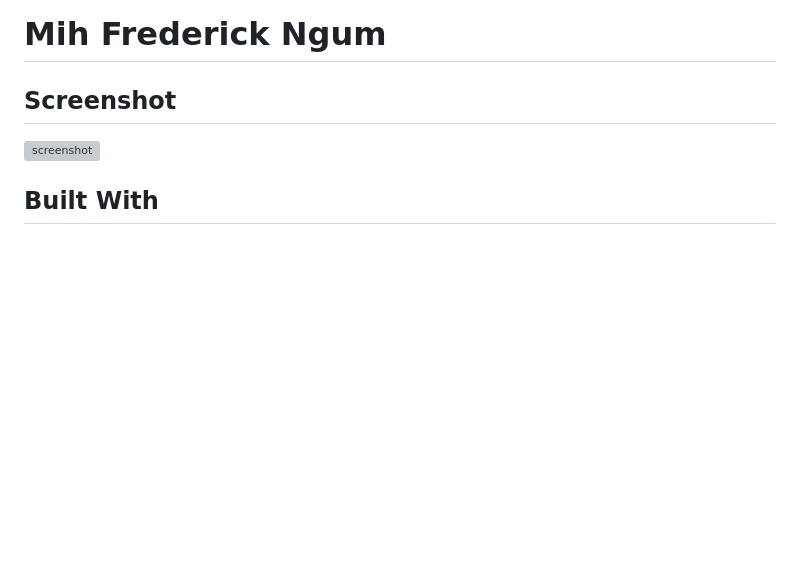
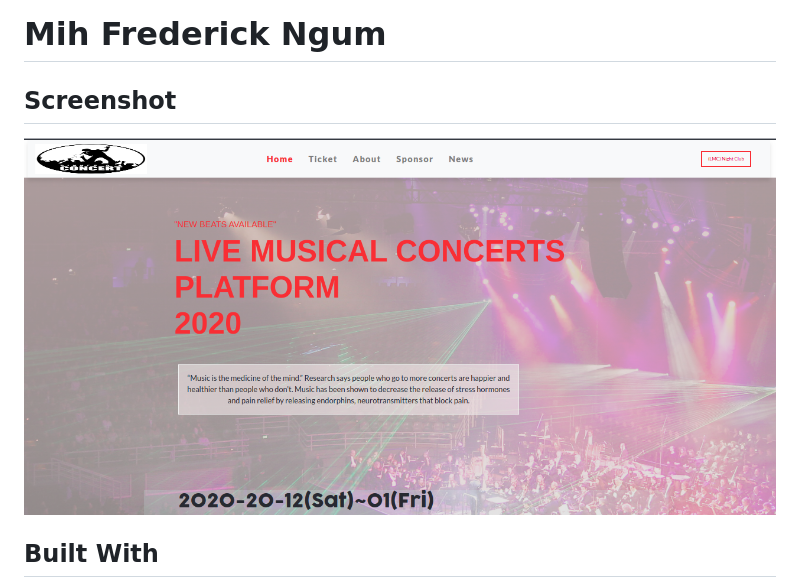
Before and after one commit to FrederickMih/Concert, a Markdown page: README.md, the part around the change. GitHub-like rendering; pictures changed too: assets/images/concertSc.png (added); blank space fills up the shorter version; grey boxes are pictures that could not be loaded.

Commit message:
screenshot modified in readme file

```diff
--- a/README.md
+++ b/README.md
@@ -12,7 +12,7 @@ The original specifications of the project can be found
 
 ## Screenshot
 
-![screenshot](./assets/images/concert-Screenshot.png)
+![screenshot](./assets/images/concertSc.png)
 
 ## Built With
 
```
